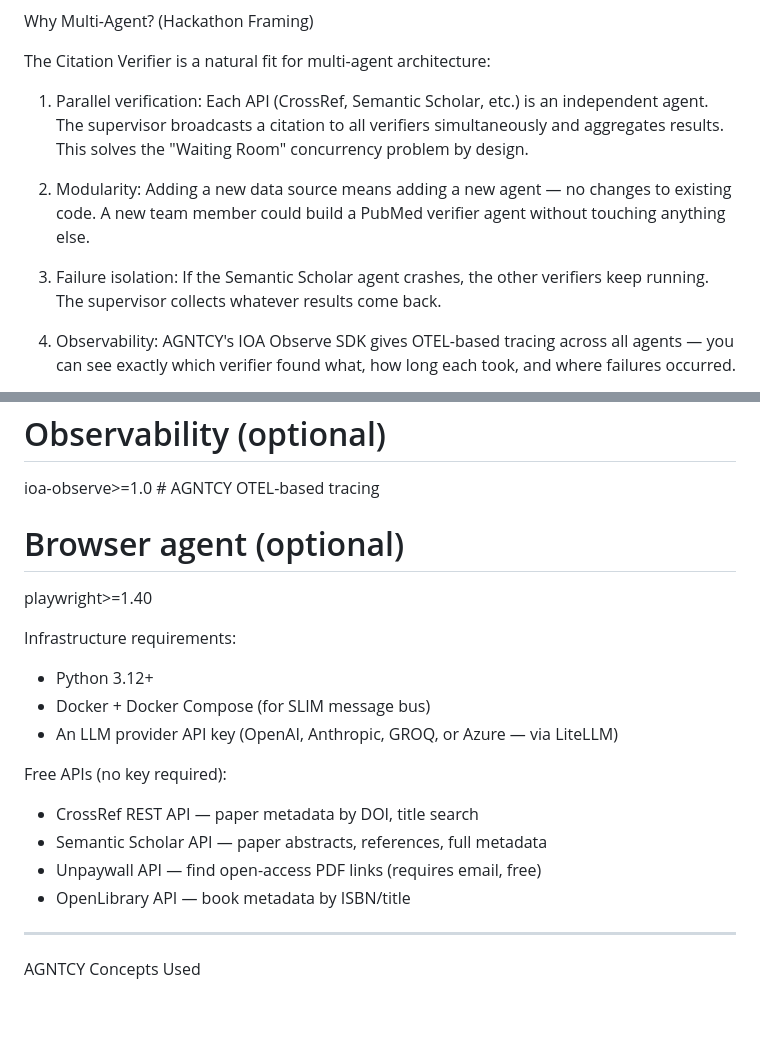
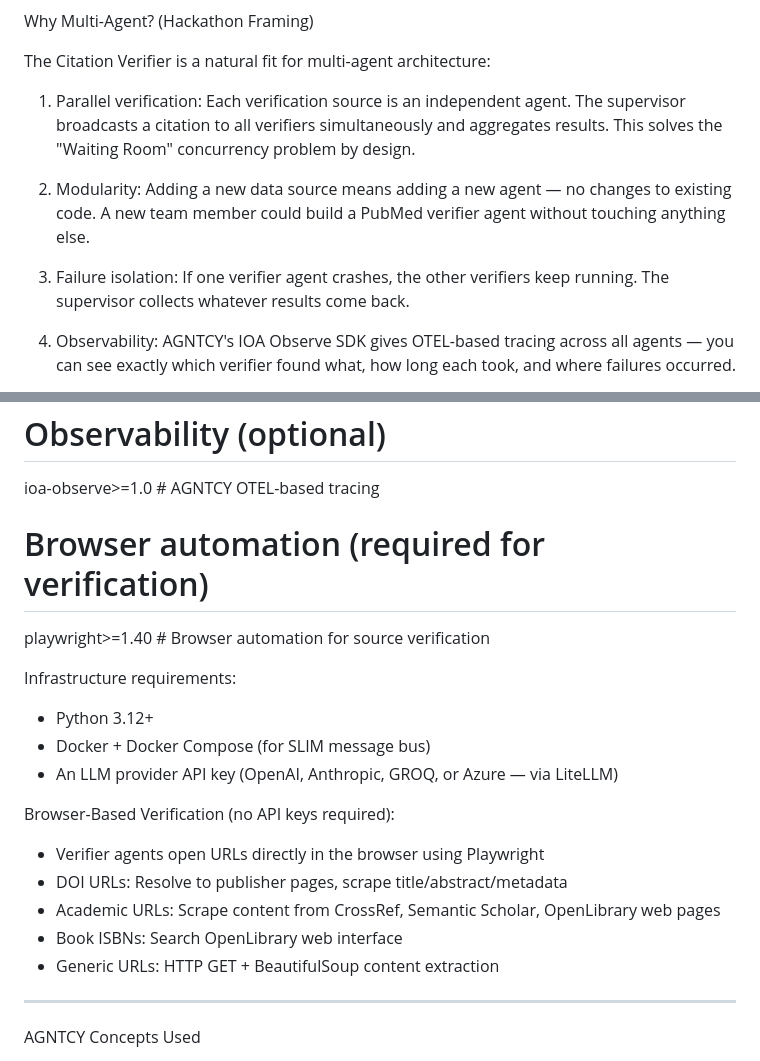
Before and after one commit to SuhaanCoding/Citation-Verifier-, a Markdown page: CLAUDE.md, 2 parts joined by grey strips. Drawn GitHub-style; blank space fills up the shorter version.

```diff
--- a/CLAUDE.md
+++ b/CLAUDE.md
@@ -19,14 +19,14 @@ Why Multi-Agent? (Hackathon Framing)
 
 The Citation Verifier is a natural fit for multi-agent architecture:
 
-1. Parallel verification: Each API (CrossRef, Semantic Scholar, etc.) is an independent agent.
+1. Parallel verification: Each verification source is an independent agent.
    The supervisor broadcasts a citation to all verifiers simultaneously and aggregates results.
    This solves the "Waiting Room" concurrency problem by design.
 
 2. Modularity: Adding a new data source means adding a new agent — no changes to existing code.
    A new team member could build a PubMed verifier agent without touching anything else.
 
-3. Failure isolation: If the Semantic Scholar agent crashes, the other verifiers keep running.
+3. Failure isolation: If one verifier agent crashes, the other verifiers keep running.
    The supervisor collects whatever results come back.
 
 4. Observability: AGNTCY's IOA Observe SDK gives OTEL-based tracing across all agents — you can
@@ -202,19 +202,20 @@ pydantic>=2.0              # Data models for agent messages
 # Observability (optional)
 ioa-observe>=1.0           # AGNTCY OTEL-based tracing
 
-# Browser agent (optional)
-playwright>=1.40
+# Browser automation (required for verification)
+playwright>=1.40           # Browser automation for source verification
 
 Infrastructure requirements:
 - Python 3.12+
 - Docker + Docker Compose (for SLIM message bus)
 - An LLM provider API key (OpenAI, Anthropic, GROQ, or Azure — via LiteLLM)
 
-Free APIs (no key required):
-- CrossRef REST API — paper metadata by DOI, title search
-- Semantic Scholar API — paper abstracts, references, full metadata
-- Unpaywall API — find open-access PDF links (requires email, free)
-- OpenLibrary API — book metadata by ISBN/title
+Browser-Based Verification (no API keys required):
+- Verifier agents open URLs directly in the browser using Playwright
+- DOI URLs: Resolve to publisher pages, scrape title/abstract/metadata
+- Academic URLs: Scrape content from CrossRef, Semantic Scholar, OpenLibrary web pages
+- Book ISBNs: Search OpenLibrary web interface
+- Generic URLs: HTTP GET + BeautifulSoup content extraction
 
 ---
 AGNTCY Concepts Used
```
Also changed, not shown: other parts of CLAUDE.md (+30 -34 lines).
